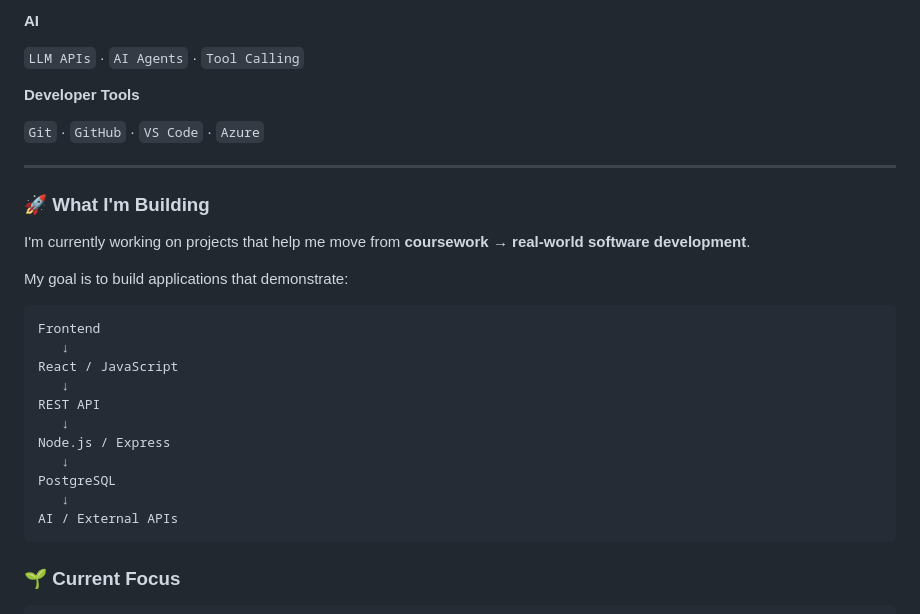
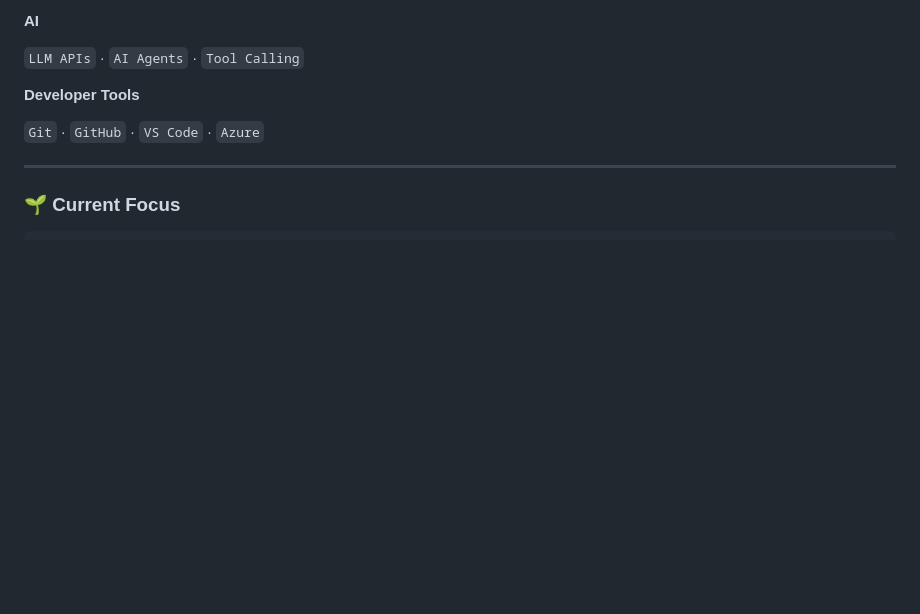
Before and after one commit to mithusavasu/mithusavasu, a Markdown page: README.md, the part around the change. Drawn GitHub-style; blank space fills up the shorter version.

Commit message:
Remove 'What I'm Building' section from README
Removed section about current projects and goals.

````diff
--- a/README.md
+++ b/README.md
@@ -64,27 +64,6 @@ I'm a CS student who enjoys learning how different programming languages and tec
 
 ---
 
-### 🚀 What I'm Building
-
-I'm currently working on projects that help me move from **coursework → real-world software development**.
-
-My goal is to build applications that demonstrate:
-
-```text
-Frontend
-   ↓
-React / JavaScript
-   ↓
-REST API
-   ↓
-Node.js / Express
-   ↓
-PostgreSQL
-   ↓
-AI / External APIs
-```
-
-
 ### 🌱 Current Focus
 
 ```text
````
